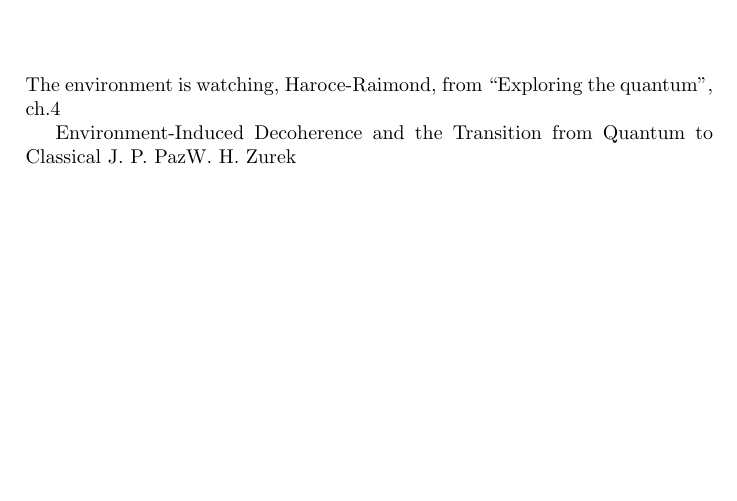
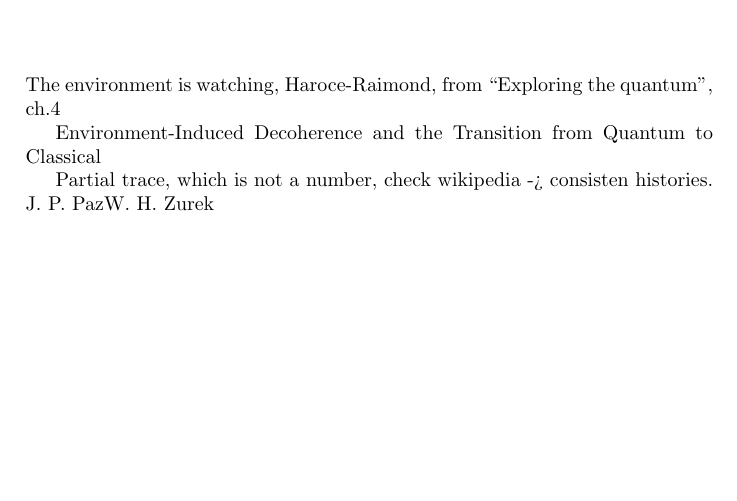
Before and after one commit to gderosa/timeq, a LaTeX thesis (main.tex): part of page 37 of 40, cut so that both start at the same text. Compiled offline with pdfLaTeX.

Commit message:
partial trace

```diff
--- a/main.tex
+++ b/main.tex
@@ -69,6 +69,8 @@ physics.\footnote{
 The environment is watching, Haroce-Raimond, from ``Exploring the quantum'', ch.4
 
 Environment-Induced Decoherence and the Transition from Quantum to Classical
+
+Partial trace, which is not a number, check wikipedia -> consisten histories.
 J. P. PazW. H. Zurek
 
 \printbibliography[title=References]
```
